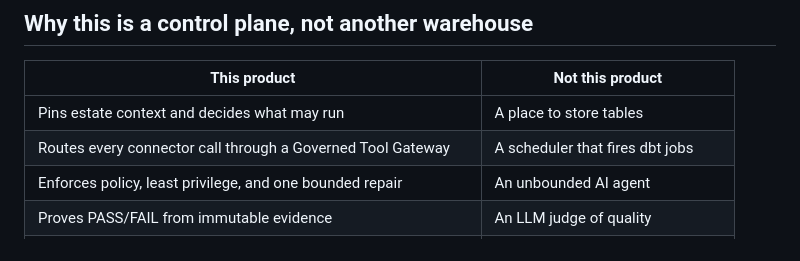
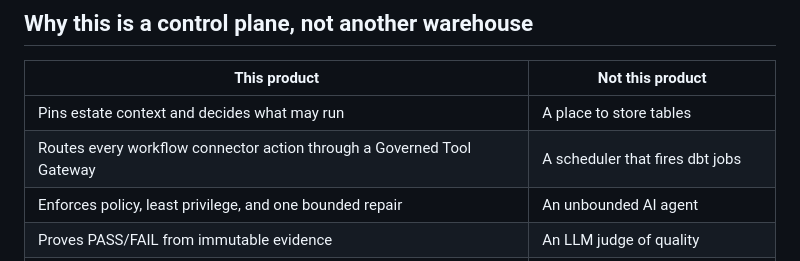
Before and after one commit to Fejjii/AIDataEngineer, a Markdown page: docs/INTERVIEW_DEMO.md, the part around the change. Drawn GitHub-style.

Commit message:
docs: clarify governed workflow gateway scope

```diff
--- a/docs/INTERVIEW_DEMO.md
+++ b/docs/INTERVIEW_DEMO.md
@@ -34,7 +34,7 @@ The interview story is fixed:
 | This product | Not this product |
 |---|---|
 | Pins estate context and decides what may run | A place to store tables |
-| Routes every connector call through a Governed Tool Gateway | A scheduler that fires dbt jobs |
+| Routes every workflow connector action through a Governed Tool Gateway | A scheduler that fires dbt jobs |
 | Enforces policy, least privilege, and one bounded repair | An unbounded AI agent |
 | Proves PASS/FAIL from immutable evidence | An LLM judge of quality |
 | Works offline deterministically, then optionally on Snowflake DEV | A production automation platform |
```
